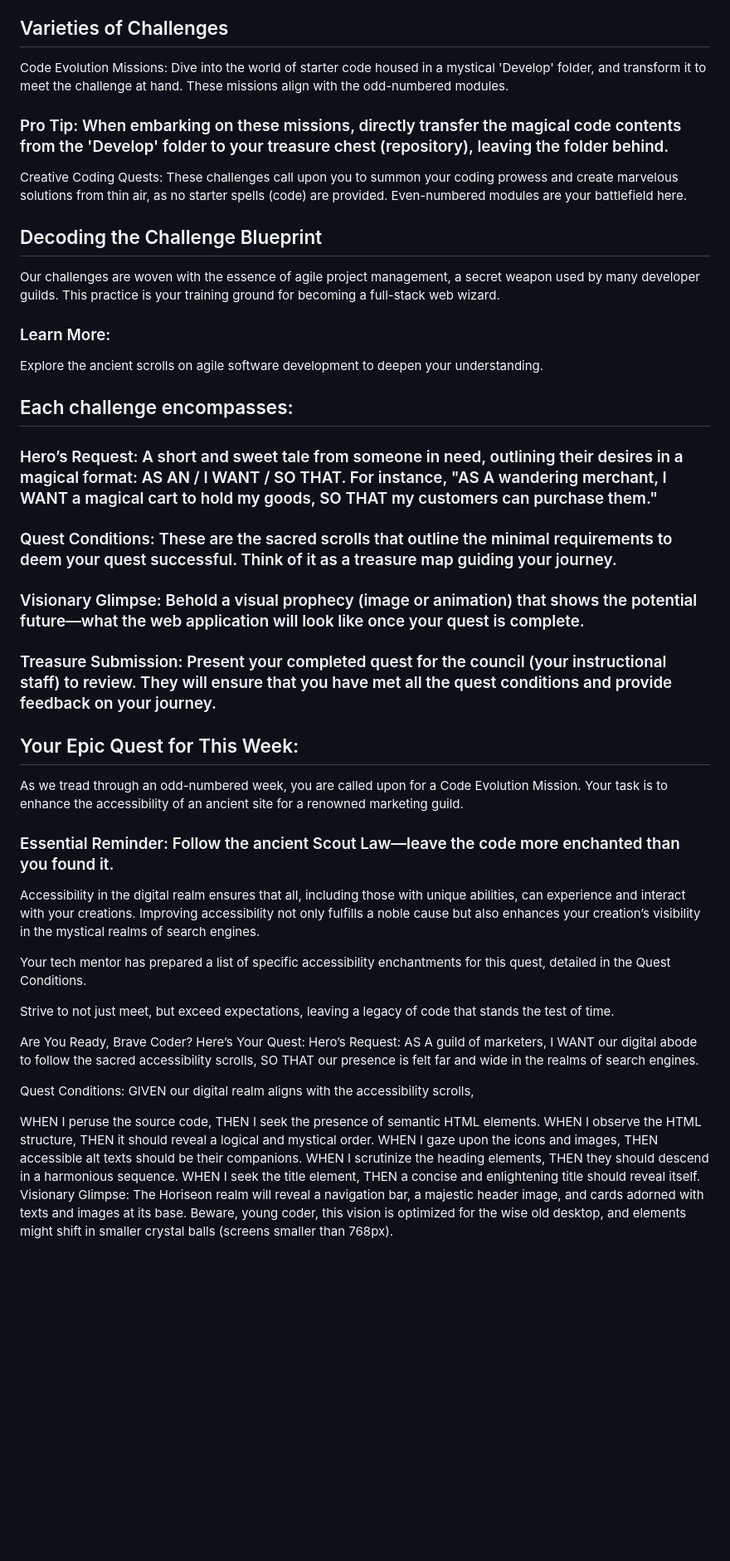
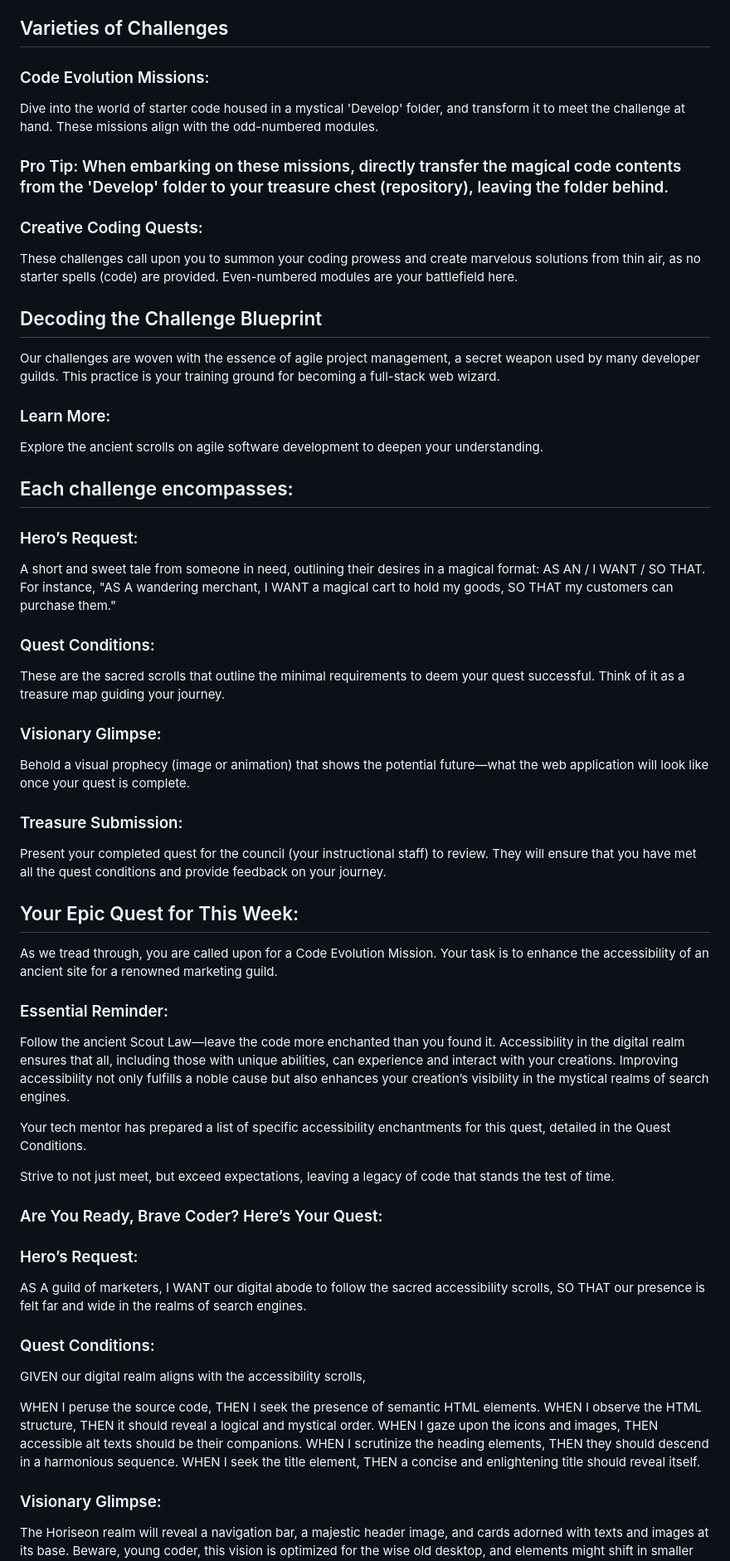
Before and after one commit to Shineta/WebDevTeam023-2024, a Markdown page: README.md, the part around the change printed below. Shown: that part at 83% size. Drawn GitHub-style; blank space fills up the shorter version.

```diff
--- a/README.md
+++ b/README.md
@@ -4,10 +4,13 @@ Embark on a learning journey filled with two distinct types of exciting challeng
 
 ## Varieties of Challenges
 
-Code Evolution Missions: Dive into the world of starter code housed in a mystical 'Develop' folder, and transform it to meet the challenge at hand. These missions align with the odd-numbered modules.
+###  Code Evolution Missions:
+Dive into the world of starter code housed in a mystical 'Develop' folder, and transform it to meet the challenge at hand. These missions align with the odd-numbered modules.
 
 ### Pro Tip: When embarking on these missions, directly transfer the magical code contents from the 'Develop' folder to your treasure chest (repository), leaving the folder behind.
-Creative Coding Quests: These challenges call upon you to summon your coding prowess and create marvelous solutions from thin air, as no starter spells (code) are provided. Even-numbered modules are your battlefield here.
+
+### Creative Coding Quests:
+These challenges call upon you to summon your coding prowess and create marvelous solutions from thin air, as no starter spells (code) are provided. Even-numbered modules are your battlefield here.
 
 ## Decoding the Challenge Blueprint
 
@@ -18,31 +21,36 @@ Explore the ancient scrolls on agile software development to deepen your underst
 
 ## Each challenge encompasses:
 
-### Hero’s Request: A short and sweet tale from someone in need, outlining their desires in a magical format: AS AN / I WANT / SO THAT. For instance, "AS A wandering merchant, I WANT a magical cart to hold my goods, SO THAT my customers can purchase them."
+### Hero’s Request:
+A short and sweet tale from someone in need, outlining their desires in a magical format: AS AN / I WANT / SO THAT. For instance, "AS A wandering merchant, I WANT a magical cart to hold my goods, SO THAT my customers can purchase them."
 
-### Quest Conditions: These are the sacred scrolls that outline the minimal requirements to deem your quest successful. Think of it as a treasure map guiding your journey.
+### Quest Conditions:
+These are the sacred scrolls that outline the minimal requirements to deem your quest successful. Think of it as a treasure map guiding your journey.
 
-### Visionary Glimpse: Behold a visual prophecy (image or animation) that shows the potential future—what the web application will look like once your quest is complete.
+### Visionary Glimpse:
+Behold a visual prophecy (image or animation) that shows the potential future—what the web application will look like once your quest is complete.
 
-### Treasure Submission: Present your completed quest for the council (your instructional staff) to review. They will ensure that you have met all the quest conditions and provide feedback on your journey.
+### Treasure Submission:
+Present your completed quest for the council (your instructional staff) to review. They will ensure that you have met all the quest conditions and provide feedback on your journey.
 
 ## Your Epic Quest for This Week:
-As we tread through an odd-numbered week, you are called upon for a Code Evolution Mission. Your task is to enhance the accessibility of an ancient site for a renowned marketing guild.
+As we tread through, you are called upon for a Code Evolution Mission. Your task is to enhance the accessibility of an ancient site for a renowned marketing guild.
 
-### Essential Reminder: Follow the ancient Scout Law—leave the code more enchanted than you found it.
+### Essential Reminder:
+Follow the ancient Scout Law—leave the code more enchanted than you found it.
 Accessibility in the digital realm ensures that all, including those with unique abilities, can experience and interact with your creations. Improving accessibility not only fulfills a noble cause but also enhances your creation’s visibility in the mystical realms of search engines.
 
 Your tech mentor has prepared a list of specific accessibility enchantments for this quest, detailed in the Quest Conditions.
 
 Strive to not just meet, but exceed expectations, leaving a legacy of code that stands the test of time.
 
-Are You Ready, Brave Coder? Here’s Your Quest:
-Hero’s Request:
+### Are You Ready, Brave Coder? Here’s Your Quest:
+### Hero’s Request:
 AS A guild of marketers,
 I WANT our digital abode to follow the sacred accessibility scrolls,
 SO THAT our presence is felt far and wide in the realms of search engines.
 
-Quest Conditions:
+### Quest Conditions:
 GIVEN our digital realm aligns with the accessibility scrolls,
 
 WHEN I peruse the source code, THEN I seek the presence of semantic HTML elements.
@@ -50,6 +58,7 @@ WHEN I observe the HTML structure, THEN it should reveal a logical and mystical
 WHEN I gaze upon the icons and images, THEN accessible alt texts should be their companions.
 WHEN I scrutinize the heading elements, THEN they should descend in a harmonious sequence.
 WHEN I seek the title element, THEN a concise and enlightening title should reveal itself.
-Visionary Glimpse:
+
+### Visionary Glimpse:
 The Horiseon realm will reveal a navigation bar, a majestic header image, and cards adorned with texts and images at its base. Beware, young coder, this vision is optimized for the wise old desktop, and elements might shift in smaller crystal balls (screens smaller than 768px).
 
```
Also changed, not shown: other parts of README.md (+14 -7 lines).
